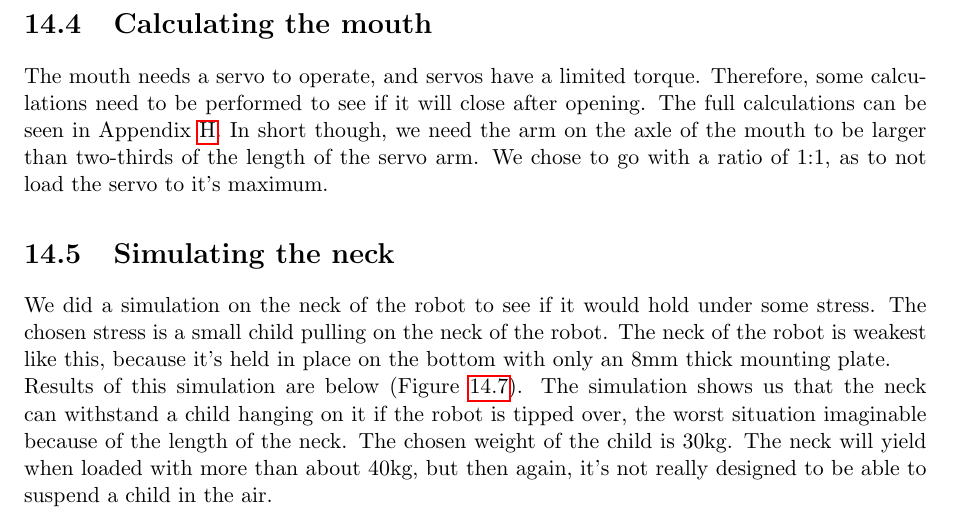
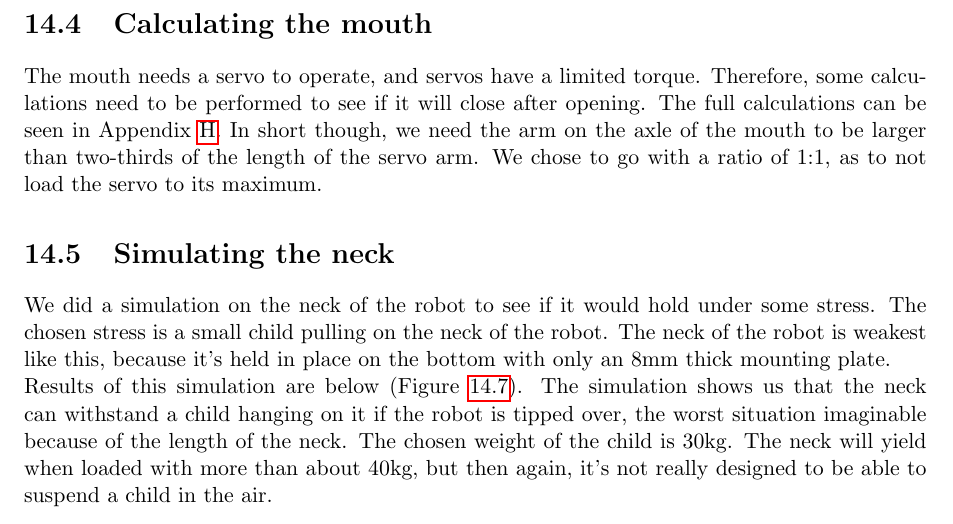
Before and after one commit to thijser/robotica-minor-5, a LaTeX thesis (LaTeX/Process report 1.tex): part of page 38 of 121, cut so that both start at the same text. Compiled offline with pdfLaTeX.

Commit message:
apostrophes

```diff
--- a/LaTeX/Process report 1.tex
+++ b/LaTeX/Process report 1.tex
@@ -589,11 +589,11 @@ This translates to a mass of 1.9 kg. This is very low, even for a child, so the
 
 \section{Calculating the mouth}
 The mouth needs a servo to operate, and servos have a limited torque. Therefore, some calculations need to be performed to see if it will close after opening.
-The full calculations can be seen in Appendix \ref{appendix:calculations}. In short though, we need the arm on the axle of the mouth to be larger than two-thirds of the length of the servo arm. We chose to go with a ratio of 1:1, as to not load the servo to it’s maximum.
+The full calculations can be seen in Appendix \ref{appendix:calculations}. In short though, we need the arm on the axle of the mouth to be larger than two-thirds of the length of the servo arm. We chose to go with a ratio of 1:1, as to not load the servo to its maximum.
 
 \section{Simulating the neck}
-We did a simulation on the neck of the robot to see if it would hold under some stress. The chosen stress is a small child pulling on the neck of the robot. The neck of the robot is weakest like this, because it’s held in place on the bottom with only an 8mm thick mounting plate.\\
-Results of this simulation are below (Figure \ref{fig:simluation}). The simulation shows us that the neck can withstand a child hanging on it if the robot is tipped over, the worst situation imaginable because of the length of the neck. The chosen weight of the child is 30kg. The neck will yield when loaded with more than about 40kg, but then again, it’s not really designed to be able to suspend a child in the air.
+We did a simulation on the neck of the robot to see if it would hold under some stress. The chosen stress is a small child pulling on the neck of the robot. The neck of the robot is weakest like this, because it\rq{}s held in place on the bottom with only an 8mm thick mounting plate.\\
+Results of this simulation are below (Figure \ref{fig:simluation}). The simulation shows us that the neck can withstand a child hanging on it if the robot is tipped over, the worst situation imaginable because of the length of the neck. The chosen weight of the child is 30kg. The neck will yield when loaded with more than about 40kg, but then again, it\rq{}s not really designed to be able to suspend a child in the air.
 
 \begin{figure}[!htb]
 \begin{center}
```
Also changed, not shown: 1 other file.
